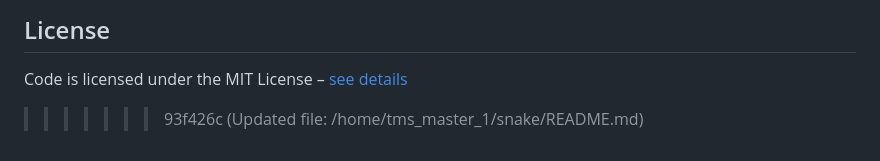
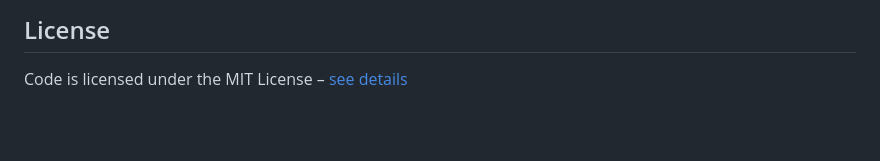
Before and after one commit to DanyAAD90/snakecicd, a Markdown page: README.md, the part around the change. GitHub-like rendering; blank space fills up the shorter version.

```diff
--- a/README.md
+++ b/README.md
@@ -98,4 +98,3 @@ I --> J[Monitor infrastructure on ArgoCD]
 
 ## License
 Code is licensed under the MIT License – [see details](./LICENSE)
->>>>>>> 93f426c (Updated file: /home/tms_master_1/snake/README.md)
```
